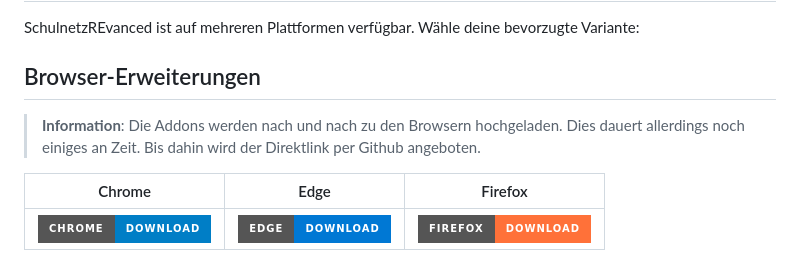
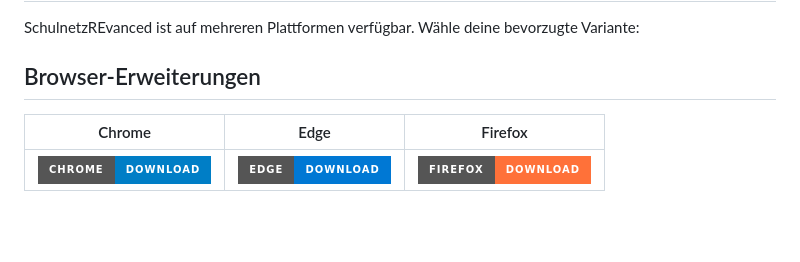
Before and after one commit to RubeldiRubelda/SchulnetzREvanced, a Markdown page: README.md, the part around the change. Drawn GitHub-style; badges without logos; blank space fills up the shorter version.

Commit message:
Revise browser extension information in README
Updated information regarding browser extensions availability and direct links.

```diff
--- a/README.md
+++ b/README.md
@@ -11,7 +11,6 @@ Schulnetz ist eine Plattform für Schulen. Da diese ein Refresh gut vertragen ka
 SchulnetzREvanced ist auf mehreren Plattformen verfügbar. Wähle deine bevorzugte Variante:
 
 ## Browser-Erweiterungen
-> **Information**: Die Addons werden nach und nach zu den Browsern hochgeladen. Dies dauert allerdings noch einiges an Zeit. Bis dahin wird der Direktlink per Github angeboten.
 
 | Chrome | Edge | Firefox |
 |--------|------|---------|
```
